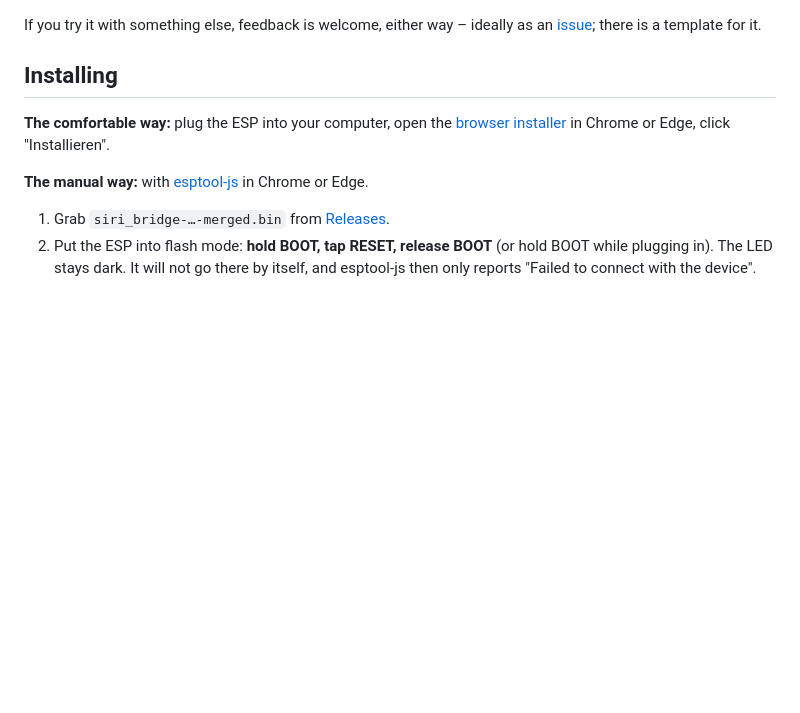
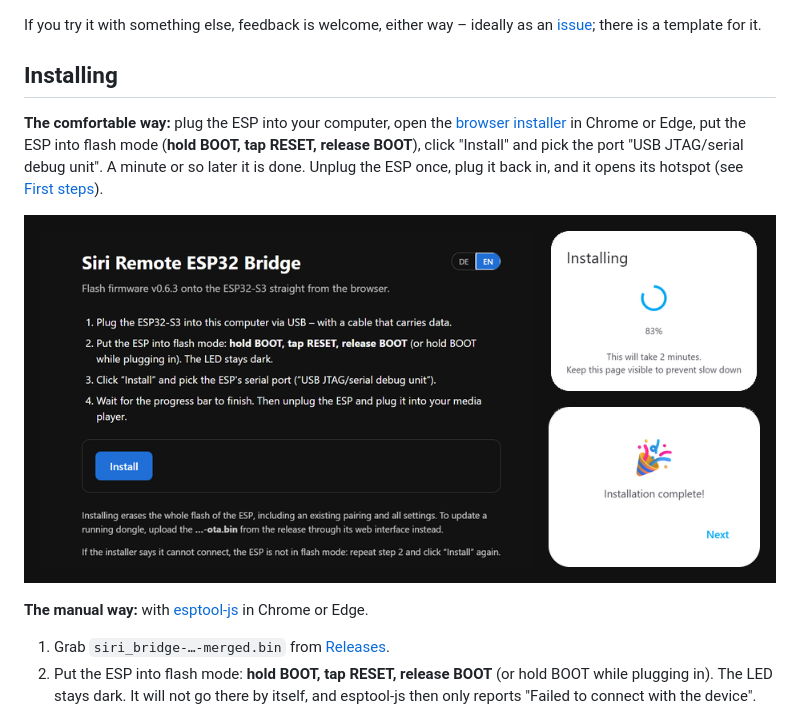
Before and after one commit to TechnoHoschi/siri-remote-esp32-bridge, a Markdown page: README.en.md, the part around the change. Rendered like a GitHub page; pictures changed too: docs/installer.png (added); blank space fills up the shorter version.

```diff
--- a/README.en.md
+++ b/README.en.md
@@ -65,8 +65,12 @@ If you try it with something else, feedback is welcome, either way – ideally a
 ## Installing
 
 **The comfortable way:** plug the ESP into your computer, open the
-[browser installer](https://technohoschi.github.io/siri-remote-esp32-bridge/) in Chrome or Edge, click
-"Installieren".
+[browser installer](https://technohoschi.github.io/siri-remote-esp32-bridge/) in Chrome or Edge, put the
+ESP into flash mode (**hold BOOT, tap RESET, release BOOT**), click "Install" and pick the port
+"USB JTAG/serial debug unit". A minute or so later it is done. Unplug the ESP once, plug it back in, and it
+opens its hotspot (see [First steps](#first-steps)).
+
+![Browser installer: instructions, progress, done](docs/installer.png)
 
 **The manual way:** with [esptool-js](https://espressif.github.io/esptool-js/) in Chrome or Edge.
 
```
Also changed, not shown: CLAUDE.md (+4 -4 lines), README.md (+6 -2 lines).
